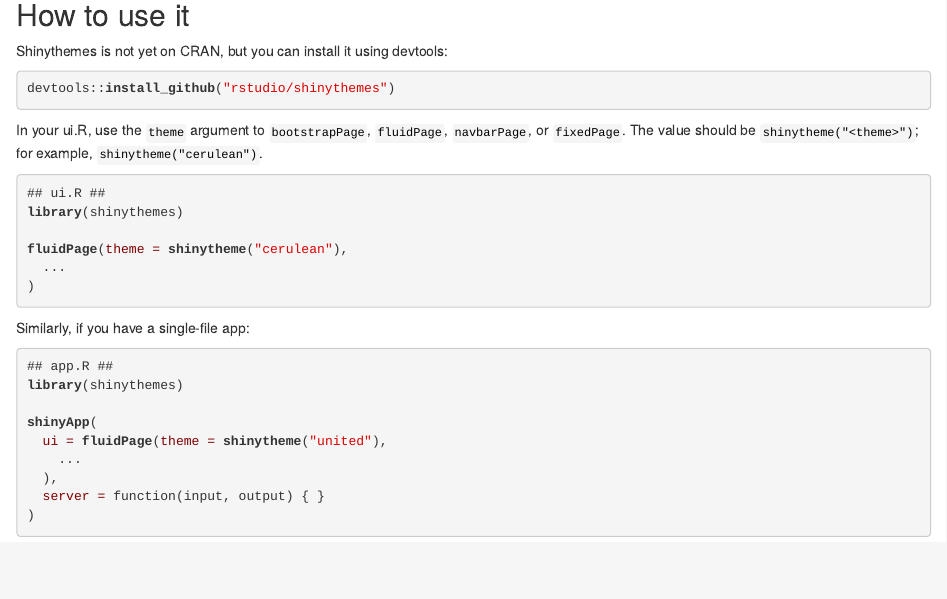
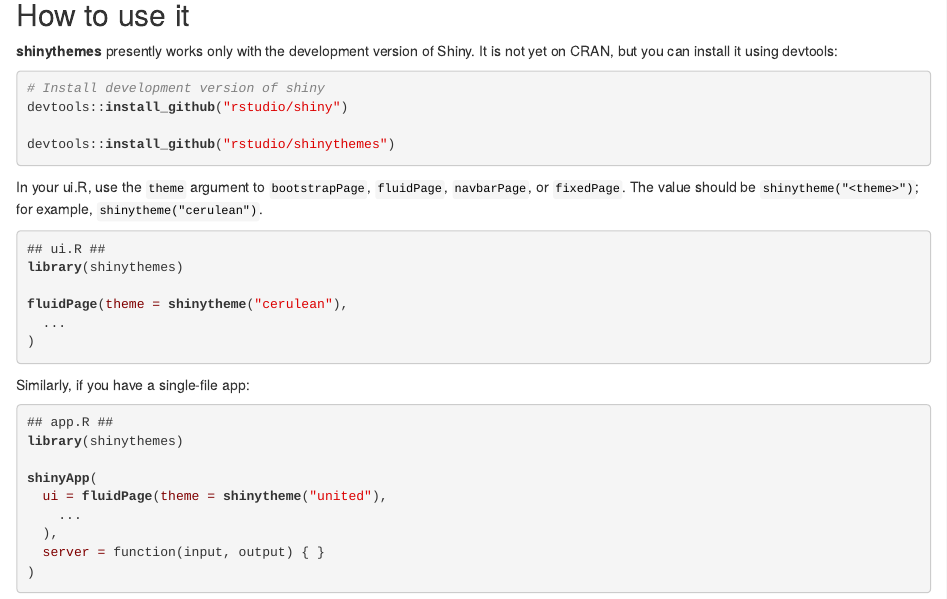
Before and after one commit to rstudio/shinythemes, an R Markdown document (index.Rmd): the page in a window 1100 px wide, from 640 px down. The pictures show the output file index.html that the author committed with the source, opened offline; library style sheets and scripts come from the installed R packages.

Commit message:
Add instructions for installing dev version of Shiny

````diff
--- a/index.Rmd
+++ b/index.Rmd
@@ -89,11 +89,15 @@
 
 ## How to use it
 
-Shinythemes is not yet on CRAN, but you can install it using devtools:
+**shinythemes** presently works only with the development version of Shiny. It is not yet on CRAN, but you can install it using devtools:
 
 ```{r eval=FALSE}
+# Install development version of shiny
+devtools::install_github("rstudio/shiny")
+
 devtools::install_github("rstudio/shinythemes")
 ```
+
 
 In your ui.R, use the `theme` argument to `bootstrapPage`, `fluidPage`, `navbarPage`, or `fixedPage`.  The value should be `shinytheme("<theme>")`; for example, `shinytheme("cerulean")`.
 
````
Also changed, not shown: index.html.
